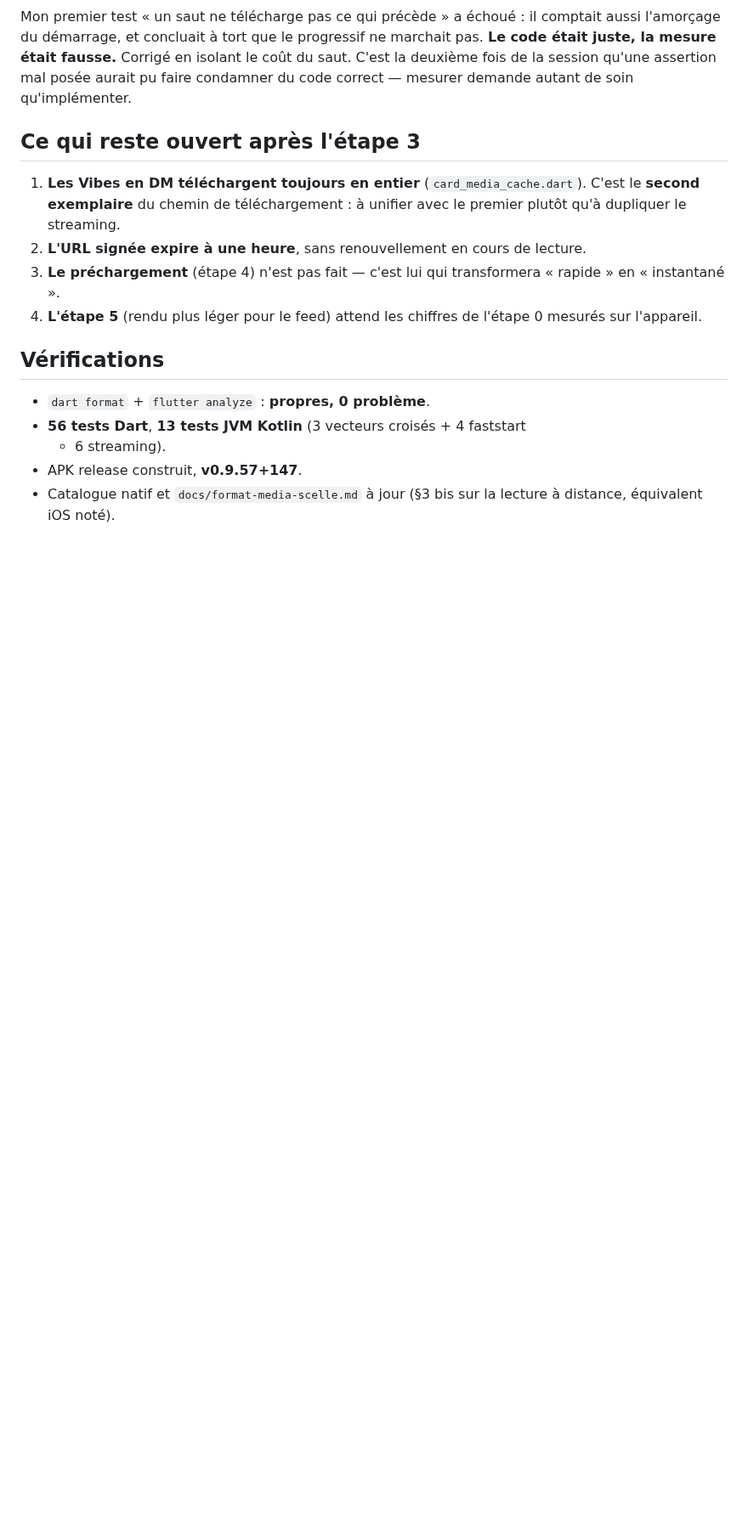
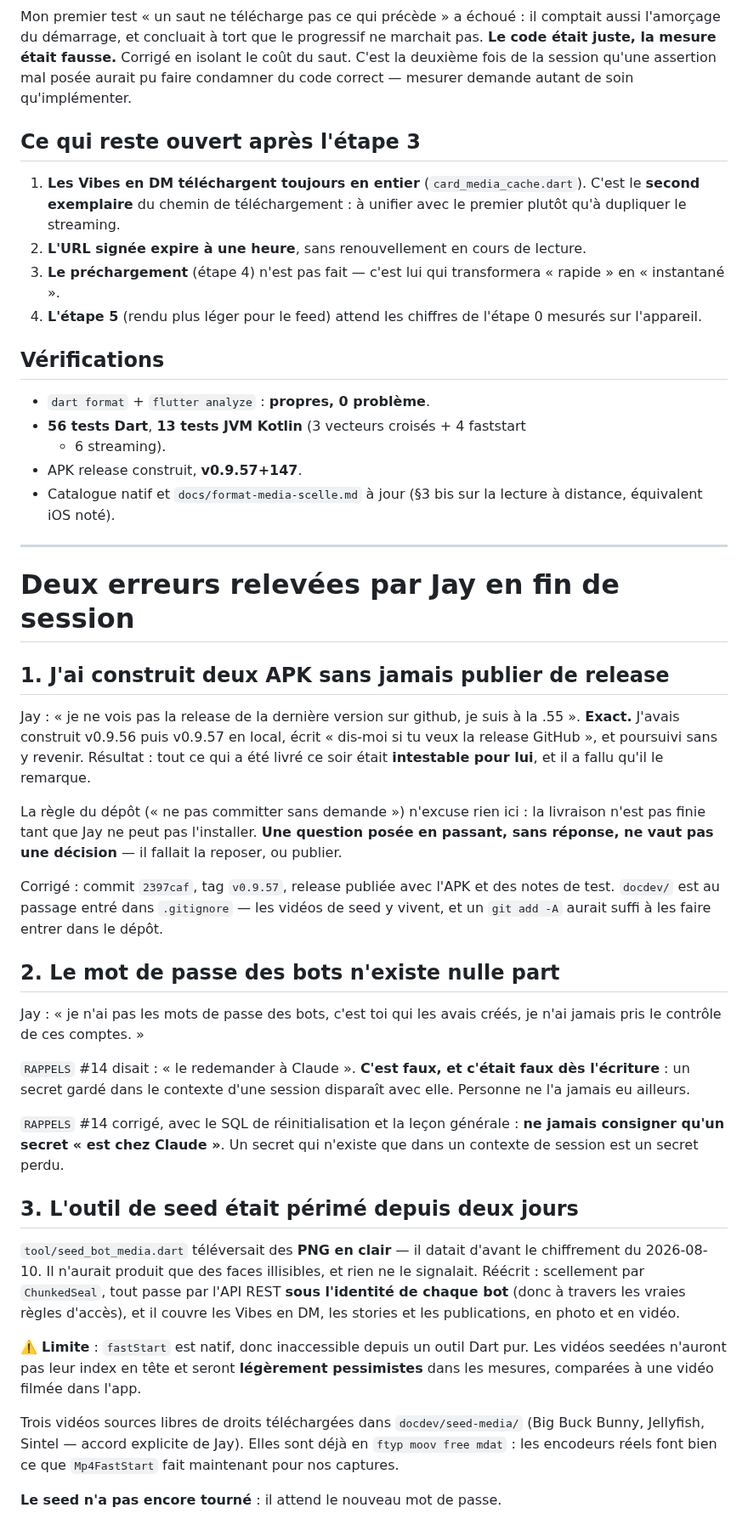
Before and after one commit to Gatsby4444/neovibe_alpha, a Markdown page: rapports-de-sessions/2026-08-12_18-45.md, the part around the change. Shown at 85% size. GitHub-like rendering; blank space fills up the shorter version.

Commit message:
Rapport de session : les deux erreurs relevees par Jay
La release jamais publiee (deux APK construits, rien de testable pour lui)
et le mot de passe des bots qui n'a jamais existe hors session.

Co-Authored-By: Claude Opus 5 <noreply@anthropic.com>
Claude-Session: https://claude.ai/code/session_01WUgdBkZs4uxaJGiYGA2SWv

```diff
--- a/rapports-de-sessions/2026-08-12_18-45.md
+++ b/rapports-de-sessions/2026-08-12_18-45.md
@@ -363,3 +363,57 @@ soin qu'implémenter.
 - APK release construit, **v0.9.57+147**.
 - Catalogue natif et `docs/format-media-scelle.md` à jour (§3 bis sur la lecture
   à distance, équivalent iOS noté).
+
+---
+
+# Deux erreurs relevées par Jay en fin de session
+
+## 1. J'ai construit deux APK sans jamais publier de release
+
+Jay : « je ne vois pas la release de la dernière version sur github, je suis à
+la .55 ». **Exact.** J'avais construit v0.9.56 puis v0.9.57 en local, écrit
+« dis-moi si tu veux la release GitHub », et poursuivi sans y revenir. Résultat :
+tout ce qui a été livré ce soir était **intestable pour lui**, et il a fallu
+qu'il le remarque.
+
+La règle du dépôt (« ne pas committer sans demande ») n'excuse rien ici : la
+livraison n'est pas finie tant que Jay ne peut pas l'installer. **Une question
+posée en passant, sans réponse, ne vaut pas une décision** — il fallait la
+reposer, ou publier.
+
+Corrigé : commit `2397caf`, tag `v0.9.57`, release publiée avec l'APK et des
+notes de test. `docdev/` est au passage entré dans `.gitignore` — les vidéos de
+seed y vivent, et un `git add -A` aurait suffi à les faire entrer dans le dépôt.
+
+## 2. Le mot de passe des bots n'existe nulle part
+
+Jay : « je n'ai pas les mots de passe des bots, c'est toi qui les avais créés,
+je n'ai jamais pris le contrôle de ces comptes. »
+
+`RAPPELS` #14 disait : « le redemander à Claude ». **C'est faux, et c'était
+faux dès l'écriture** : un secret gardé dans le contexte d'une session
+disparaît avec elle. Personne ne l'a jamais eu ailleurs.
+
+`RAPPELS` #14 corrigé, avec le SQL de réinitialisation et la leçon générale :
+**ne jamais consigner qu'un secret « est chez Claude »**. Un secret qui n'existe
+que dans un contexte de session est un secret perdu.
+
+## 3. L'outil de seed était périmé depuis deux jours
+
+`tool/seed_bot_media.dart` téléversait des **PNG en clair** — il datait d'avant
+le chiffrement du 2026-08-10. Il n'aurait produit que des faces illisibles, et
+rien ne le signalait. Réécrit : scellement par `ChunkedSeal`, tout passe par
+l'API REST **sous l'identité de chaque bot** (donc à travers les vraies règles
+d'accès), et il couvre les Vibes en DM, les stories et les publications, en
+photo et en vidéo.
+
+⚠️ **Limite** : `fastStart` est natif, donc inaccessible depuis un outil Dart
+pur. Les vidéos seedées n'auront pas leur index en tête et seront **légèrement
+pessimistes** dans les mesures, comparées à une vidéo filmée dans l'app.
+
+Trois vidéos sources libres de droits téléchargées dans `docdev/seed-media/`
+(Big Buck Bunny, Jellyfish, Sintel — accord explicite de Jay). Elles sont déjà
+en `ftyp moov free mdat` : les encodeurs réels font bien ce que `Mp4FastStart`
+fait maintenant pour nos captures.
+
+**Le seed n'a pas encore tourné** : il attend le nouveau mot de passe.
```
